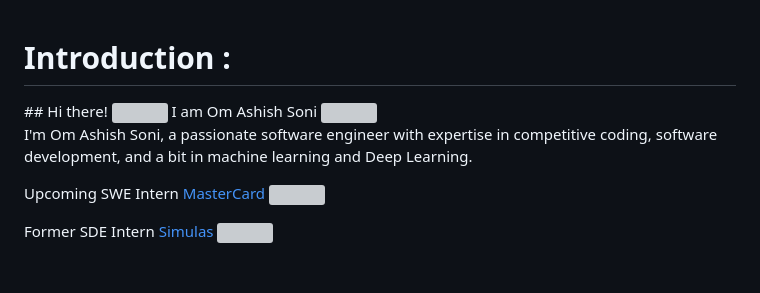
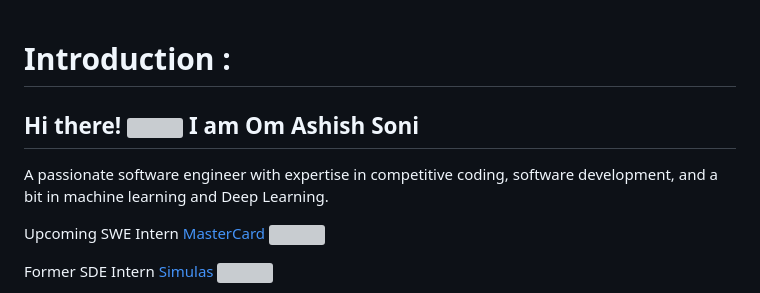
Before and after one commit to om-ashish-soni/om-ashish-soni, a Markdown page: README.md, the part around the change printed below. Drawn GitHub-style; blank space fills up the shorter version; grey boxes are pictures that could not be loaded.

```diff
--- a/README.md
+++ b/README.md
@@ -1,11 +1,12 @@
 
 # Introduction :
 <div>
+
 ## Hi there! <img src="https://media.giphy.com/media/cLGu3Icy4OImKOJpai/giphy.gif" width="32"> I am Om Ashish Soni
 
-<img align='right' src="https://media1.giphy.com/media/St8Fupl4K8Lyl5E9G7/giphy.gif?cid=ecf05e47z9x7dwocmvenuctj07lj7sfrhua3xqsoklr0cch4&ep=v1_gifs_related&rid=giphy.gif&ct=s" width="24%">
+<!-- <img align='right' src="https://media1.giphy.com/media/St8Fupl4K8Lyl5E9G7/giphy.gif?cid=ecf05e47z9x7dwocmvenuctj07lj7sfrhua3xqsoklr0cch4&ep=v1_gifs_related&rid=giphy.gif&ct=s" height="24%"> -->
 
-I'm Om Ashish Soni, a passionate software engineer with expertise in competitive coding, software development, and a bit in machine learning and Deep Learning.
+A passionate software engineer with expertise in competitive coding, software development, and a bit in machine learning and Deep Learning.
 
 </div>
 
```
Also changed, not shown: other parts of README.md (+7 -3 lines).
